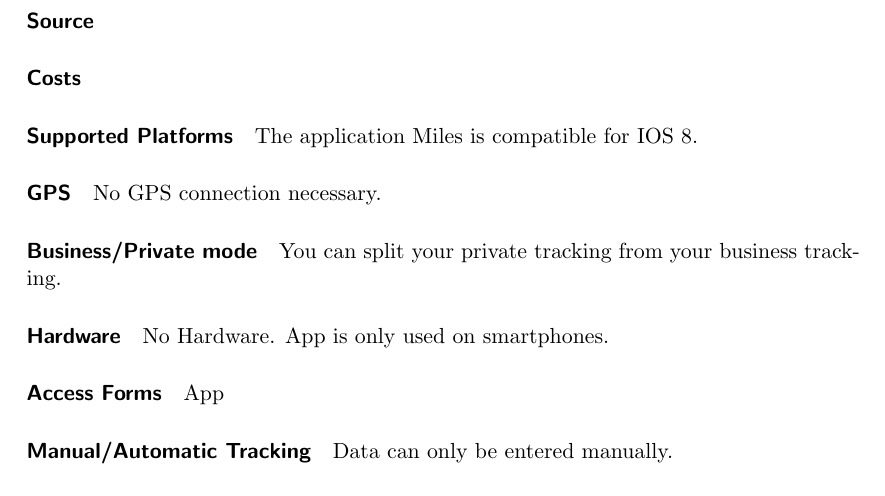
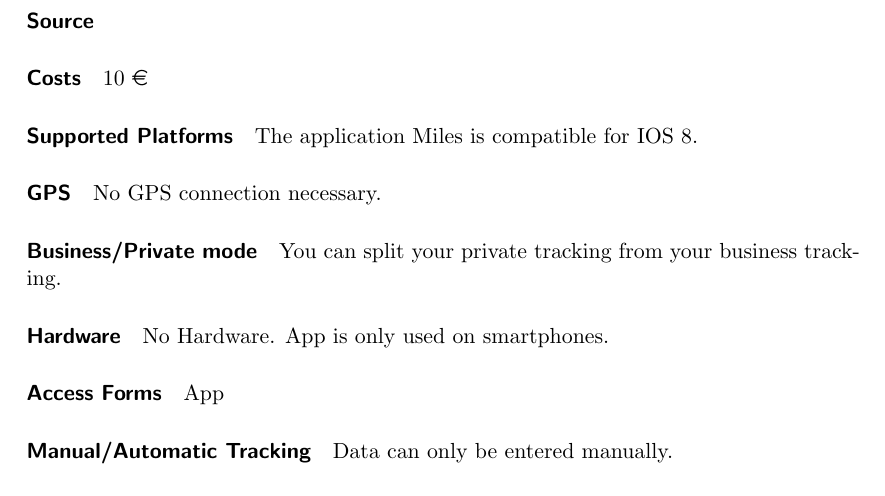
Before and after one commit to zwopac11/Diploma-Thesis-Driver-s-Logbook, a LaTeX thesis (document.tex, which reads chapters/competitoranalysis.tex): part of page 15 of 58, cut so that both start at the same text. Compiled offline with pdfLaTeX.

Commit message:
“message”

```diff
--- a/chapters/competitoranalysis.tex
+++ b/chapters/competitoranalysis.tex
@@ -30,7 +30,7 @@
 \newpage
 \section{Miles}
 \paragraph{Source}
-\paragraph{Costs}
+\paragraph{Costs} 10 \euro
 \paragraph{Supported Platforms} The application Miles is compatible for IOS 8.
 \paragraph{GPS} No GPS connection necessary.
 \paragraph{Business/Private mode} You can split your private tracking from your business tracking.
--- a/document.tex
+++ b/document.tex
@@ -1,6 +1,7 @@
 \documentclass[a4paper,final]{scrreprt}
 
 \usepackage[utf8]{inputenc}
+\usepackage{eurosym}
 \usepackage[english]{babel}
 \usepackage[backend=biber]{biblatex}
 \addbibresource{bibliography/main.bib}
```
Also changed, not shown: chapters/competitoranalysis.tex (2 more changed lines), 1 other file.
